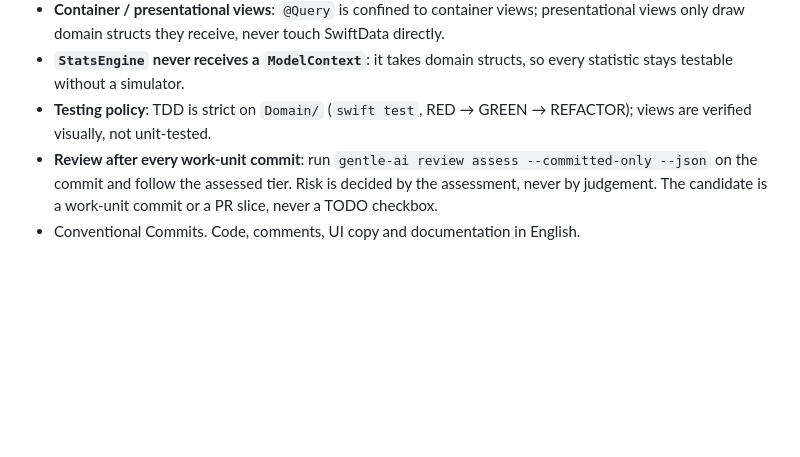
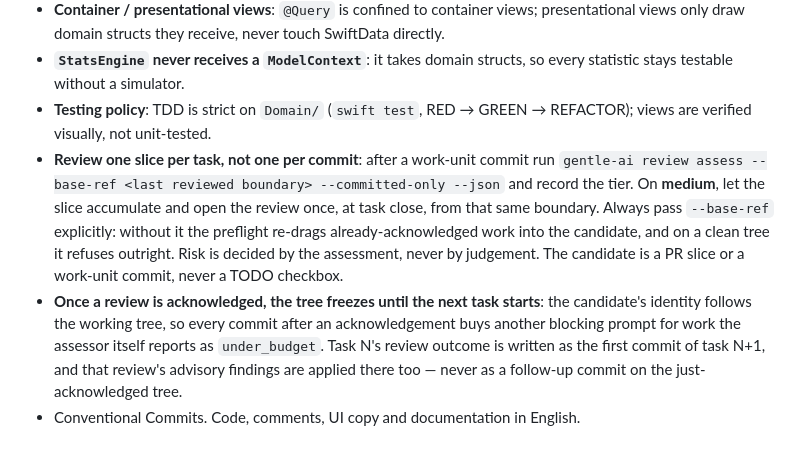
Before and after one commit to tomioliveres/keepercent, a Markdown page: CLAUDE.md, the part around the change. Drawn GitHub-style; blank space fills up the shorter version.

Commit message:
docs: make the review rule match the practice it kept contradicting
The instruction read "Review after every work-unit commit", which is the
exact behaviour that cost T1.4 three review cycles and T2.2 three
blocking prompts, and it omitted --base-ref, so the preflight re-drags
work whose authority was already burned.

It now says what we actually do: one slice per task, always from an
explicit boundary, and the tree freezes once a review is acknowledged.
The task record and the advisory fixes move to the first commit of the
next task, where they ride inside that slice instead of each buying
another candidate.

```diff
--- a/CLAUDE.md
+++ b/CLAUDE.md
@@ -44,5 +44,6 @@ There is **one winner per language category**, so Keepercent competes inside the
 - **Container / presentational views**: `@Query` is confined to container views; presentational views only draw domain structs they receive, never touch SwiftData directly.
 - **`StatsEngine` never receives a `ModelContext`**: it takes domain structs, so every statistic stays testable without a simulator.
 - **Testing policy**: TDD is strict on `Domain/` (`swift test`, RED → GREEN → REFACTOR); views are verified visually, not unit-tested.
-- **Review after every work-unit commit**: run `gentle-ai review assess --committed-only --json` on the commit and follow the assessed tier. Risk is decided by the assessment, never by judgement. The candidate is a work-unit commit or a PR slice, never a TODO checkbox.
+- **Review one slice per task, not one per commit**: after a work-unit commit run `gentle-ai review assess --base-ref <last reviewed boundary> --committed-only --json` and record the tier. On **medium**, let the slice accumulate and open the review once, at task close, from that same boundary. Always pass `--base-ref` explicitly: without it the preflight re-drags already-acknowledged work into the candidate, and on a clean tree it refuses outright. Risk is decided by the assessment, never by judgement. The candidate is a PR slice or a work-unit commit, never a TODO checkbox.
+- **Once a review is acknowledged, the tree freezes until the next task starts**: the candidate's identity follows the working tree, so every commit after an acknowledgement buys another blocking prompt for work the assessor itself reports as `under_budget`. Task N's review outcome is written as the first commit of task N+1, and that review's advisory findings are applied there too — never as a follow-up commit on the just-acknowledged tree.
 - Conventional Commits. Code, comments, UI copy and documentation in English.
```
